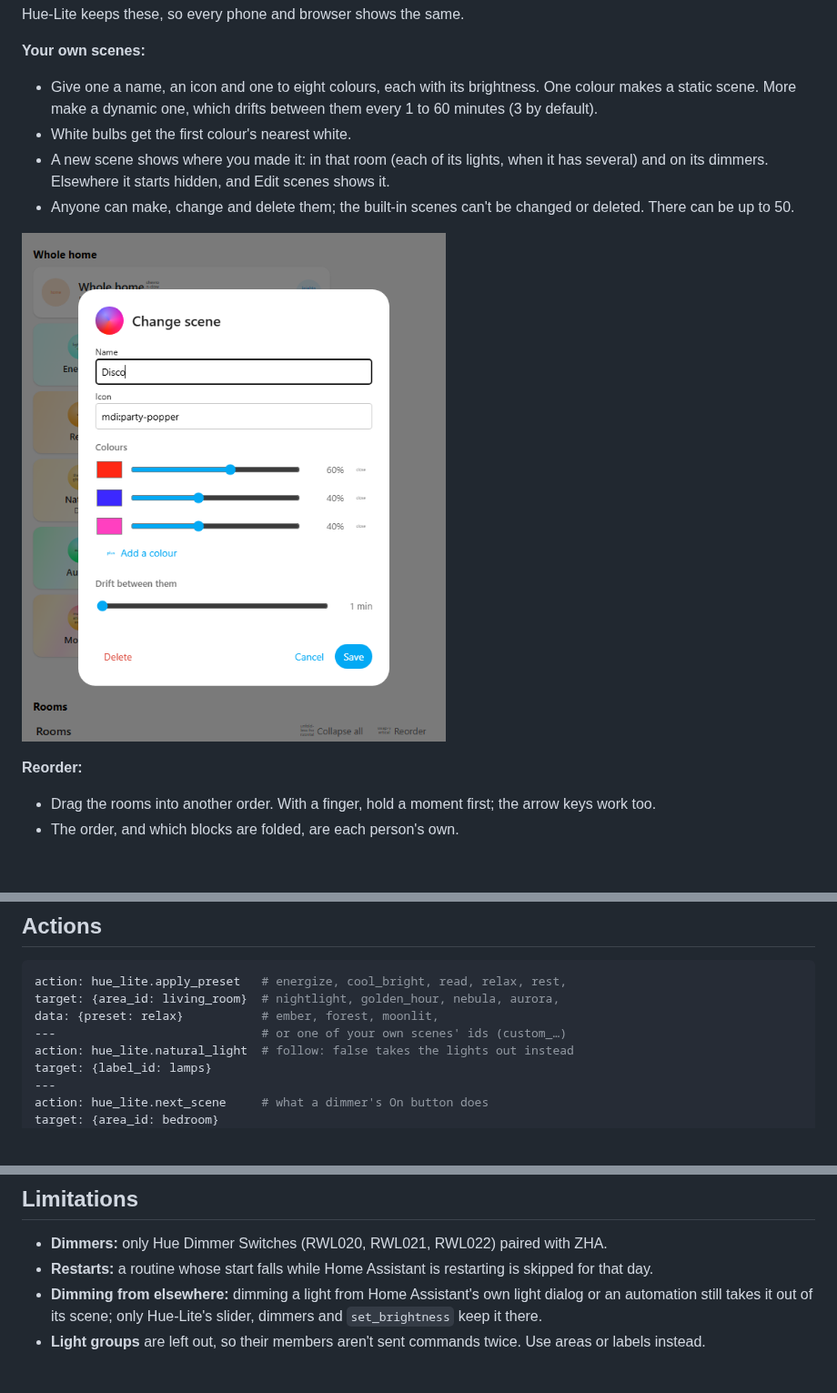
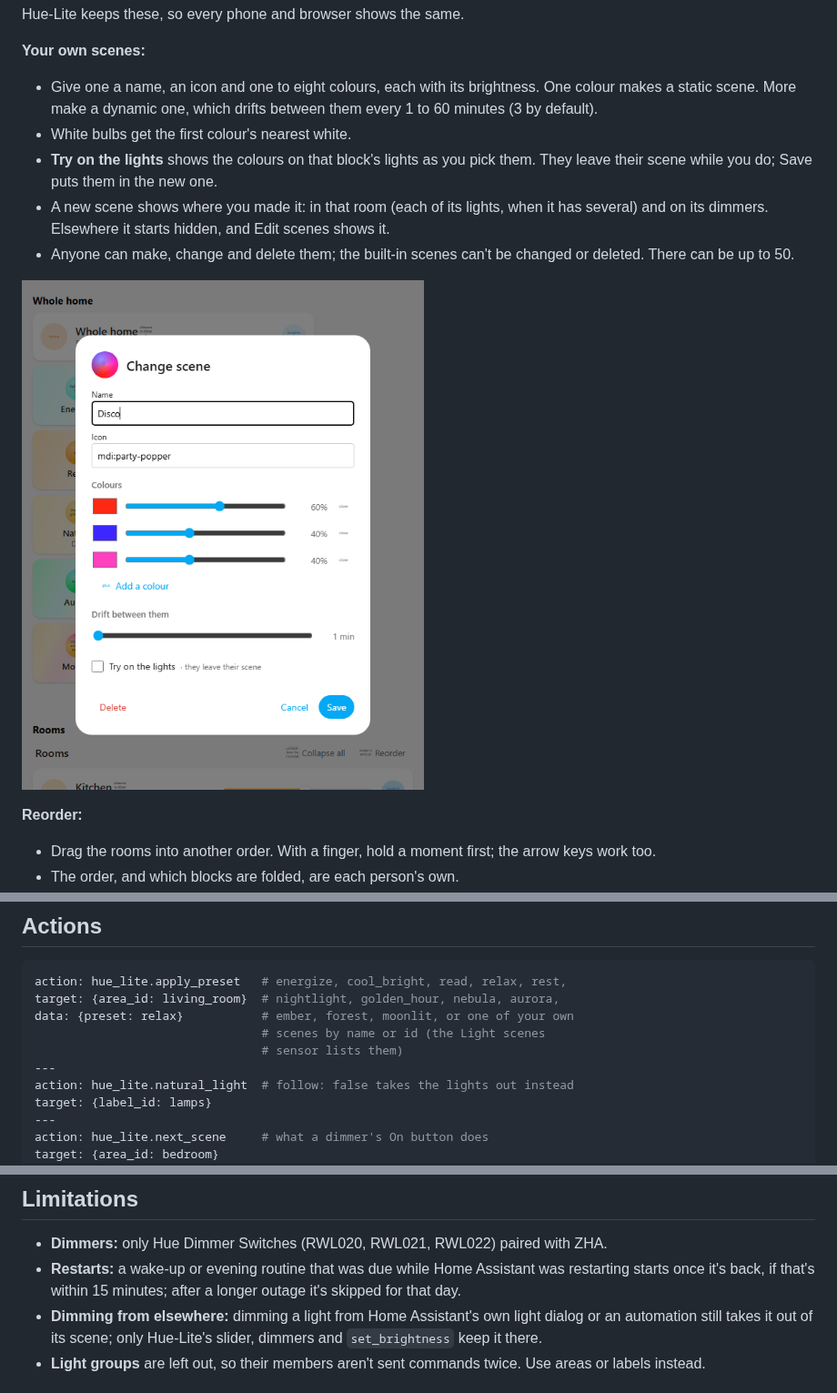
Before and after one commit to Picardas/Hue-Lite, a Markdown page: README.md, 3 parts joined by grey strips. Shown at 91% size. Rendered like a GitHub page; pictures changed too: docs/images/scene-editor.png; blank space fills up the shorter version.

````diff
--- a/README.md
+++ b/README.md
@@ -145,6 +145,8 @@ Hue-Lite keeps these, so every phone and browser shows the same.
   brightness. One colour makes a static scene. More make a dynamic one,
   which drifts between them every 1 to 60 minutes (3 by default).
 - White bulbs get the first colour's nearest white.
+- **Try on the lights** shows the colours on that block's lights as you pick
+  them. They leave their scene while you do; Save puts them in the new one.
 - A new scene shows where you made it: in that room (each of its lights,
   when it has several) and on its dimmers. Elsewhere it starts hidden, and
   Edit scenes shows it.
@@ -235,8 +237,10 @@ scene each light is in.
 ```yaml
 action: hue_lite.apply_preset   # energize, cool_bright, read, relax, rest,
 target: {area_id: living_room}  # nightlight, golden_hour, nebula, aurora,
-data: {preset: relax}           # ember, forest, moonlit,
----                             # or one of your own scenes' ids (custom_…)
+data: {preset: relax}           # ember, forest, moonlit, or one of your own
+                                # scenes by name or id (the Light scenes
+                                # sensor lists them)
+---
 action: hue_lite.natural_light  # follow: false takes the lights out instead
 target: {label_id: lamps}
 ---
@@ -259,8 +263,9 @@ only use it on lights they're allowed to control.
 
 - **Dimmers:** only Hue Dimmer Switches (RWL020, RWL021, RWL022) paired with
   ZHA.
-- **Restarts:** a routine whose start falls while Home Assistant is
-  restarting is skipped for that day.
+- **Restarts:** a wake-up or evening routine that was due while Home
+  Assistant was restarting starts once it's back, if that's within 15
+  minutes; after a longer outage it's skipped for that day.
 - **Dimming from elsewhere:** dimming a light from Home Assistant's own
   light dialog or an automation still takes it out of its scene; only
   Hue-Lite's slider, dimmers and `set_brightness` keep it there.
````
Also changed, not shown: 11 other files.
